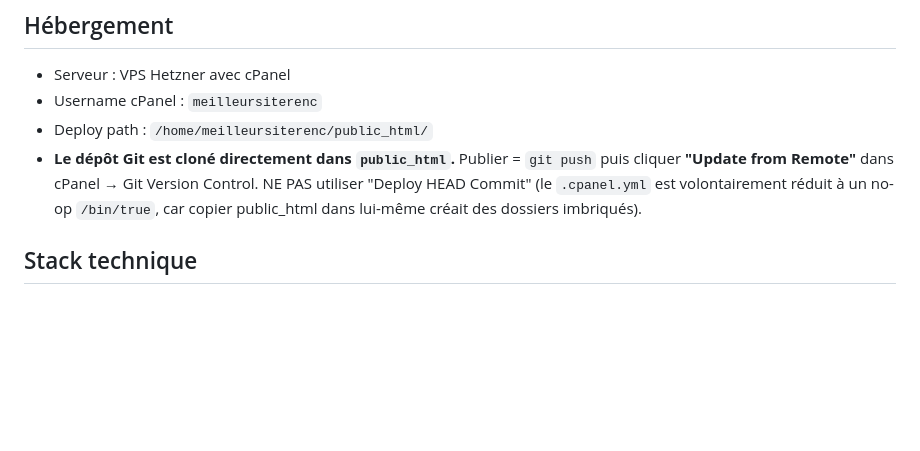
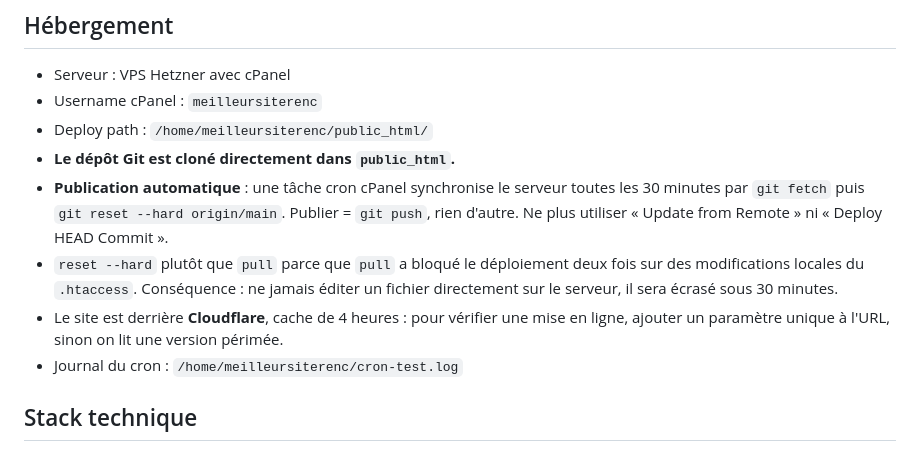
Before and after one commit to Jorenzo24/meilleur-site-rencontre.fr, a Markdown page: .claude/CLAUDE.md, the part around the change. GitHub-like rendering; blank space fills up the shorter version.

Commit message:
Met a jour CLAUDE.md : publication automatique et cache Cloudflare
Co-Authored-By: Claude Opus 4.8 (1M context) <noreply@anthropic.com>

```diff
--- a/.claude/CLAUDE.md
+++ b/.claude/CLAUDE.md
@@ -4,7 +4,11 @@
 - Serveur : VPS Hetzner avec cPanel
 - Username cPanel : `meilleursiterenc`
 - Deploy path : `/home/meilleursiterenc/public_html/`
-- **Le dépôt Git est cloné directement dans `public_html`.** Publier = `git push` puis cliquer **"Update from Remote"** dans cPanel → Git Version Control. NE PAS utiliser "Deploy HEAD Commit" (le `.cpanel.yml` est volontairement réduit à un no-op `/bin/true`, car copier public_html dans lui-même créait des dossiers imbriqués).
+- **Le dépôt Git est cloné directement dans `public_html`.**
+- **Publication automatique** : une tâche cron cPanel synchronise le serveur toutes les 30 minutes par `git fetch` puis `git reset --hard origin/main`. Publier = `git push`, rien d'autre. Ne plus utiliser « Update from Remote » ni « Deploy HEAD Commit ».
+- `reset --hard` plutôt que `pull` parce que `pull` a bloqué le déploiement deux fois sur des modifications locales du `.htaccess`. Conséquence : ne jamais éditer un fichier directement sur le serveur, il sera écrasé sous 30 minutes.
+- Le site est derrière **Cloudflare**, cache de 4 heures : pour vérifier une mise en ligne, ajouter un paramètre unique à l'URL, sinon on lit une version périmée.
+- Journal du cron : `/home/meilleursiterenc/cron-test.log`
 
 ## Stack technique
 - HTML5 / CSS3 / JavaScript vanilla
```
